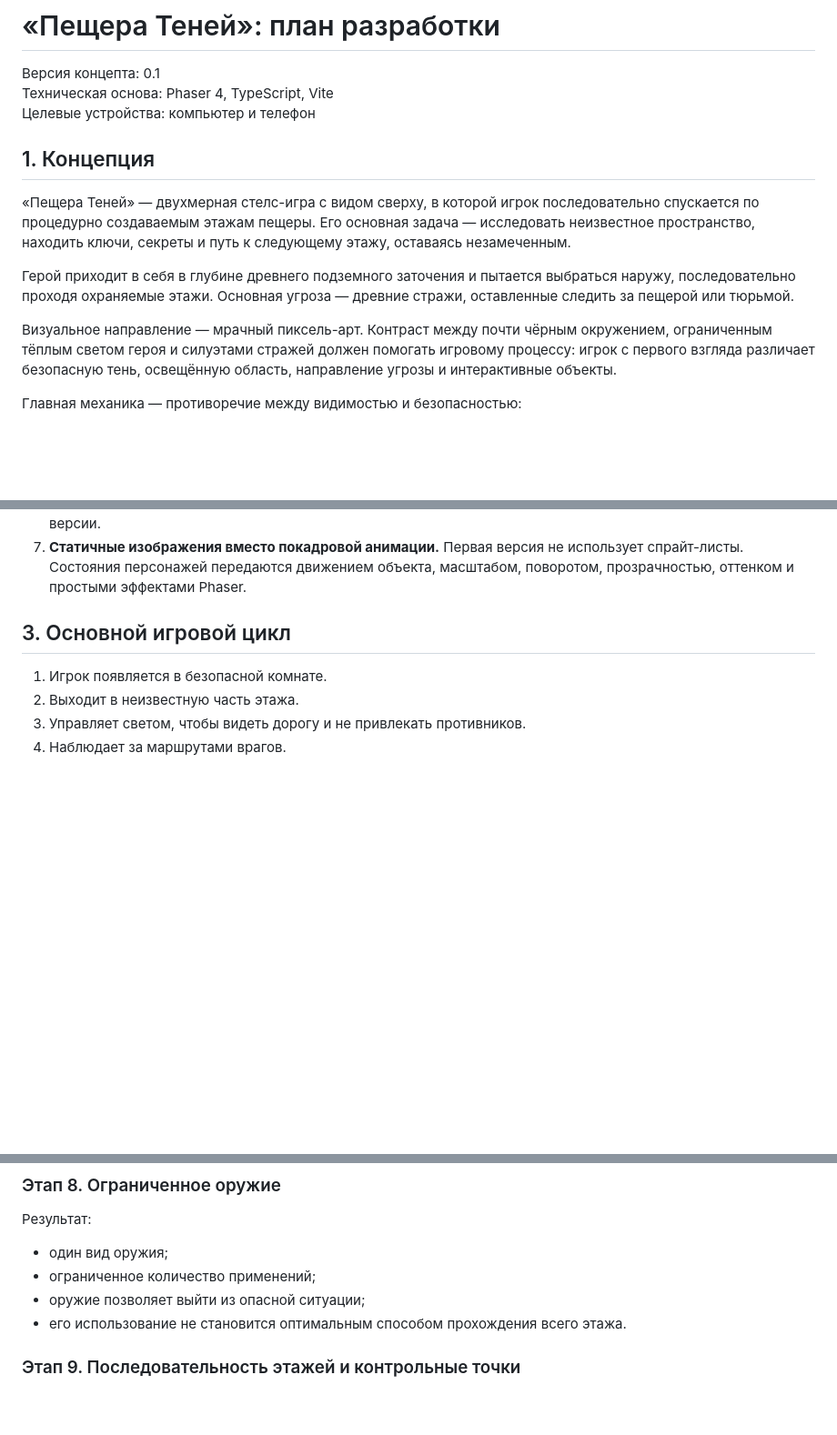
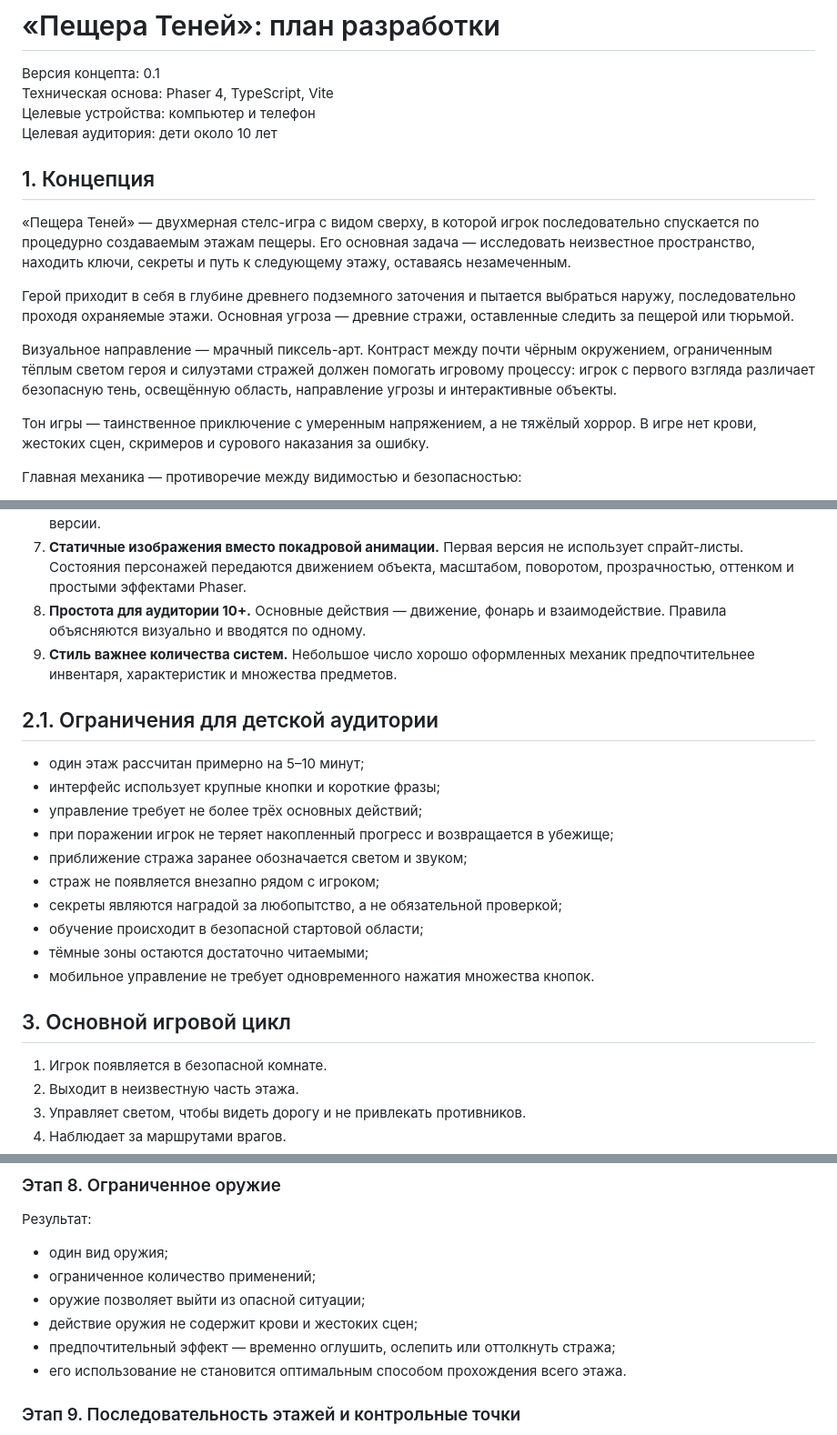
Before and after one commit to andrewsem2027-cyber/cave-of-shadows, a Markdown page: docs/development-plan.md, 3 parts joined by grey strips. Shown at 91% size. Drawn GitHub-style; blank space fills up the shorter version.

Commit message:
docs: обновить концепцию и масштаб игры

```diff
--- a/docs/development-plan.md
+++ b/docs/development-plan.md
@@ -3,6 +3,7 @@
 Версия концепта: 0.1
 Техническая основа: Phaser 4, TypeScript, Vite
 Целевые устройства: компьютер и телефон
+Целевая аудитория: дети около 10 лет
 
 ## 1. Концепция
 
@@ -19,6 +20,10 @@
 окружением, ограниченным тёплым светом героя и силуэтами стражей должен помогать
 игровому процессу: игрок с первого взгляда различает безопасную тень, освещённую
 область, направление угрозы и интерактивные объекты.
+
+Тон игры — таинственное приключение с умеренным напряжением, а не тяжёлый
+хоррор. В игре нет крови, жестоких сцен, скримеров и сурового наказания за
+ошибку.
 
 Главная механика — противоречие между видимостью и безопасностью:
 
@@ -44,6 +49,23 @@
 7. **Статичные изображения вместо покадровой анимации.** Первая версия не
    использует спрайт-листы. Состояния персонажей передаются движением объекта,
    масштабом, поворотом, прозрачностью, оттенком и простыми эффектами Phaser.
+8. **Простота для аудитории 10+.** Основные действия — движение, фонарь и
+   взаимодействие. Правила объясняются визуально и вводятся по одному.
+9. **Стиль важнее количества систем.** Небольшое число хорошо оформленных
+   механик предпочтительнее инвентаря, характеристик и множества предметов.
+
+## 2.1. Ограничения для детской аудитории
+
+- один этаж рассчитан примерно на 5–10 минут;
+- интерфейс использует крупные кнопки и короткие фразы;
+- управление требует не более трёх основных действий;
+- при поражении игрок не теряет накопленный прогресс и возвращается в убежище;
+- приближение стража заранее обозначается светом и звуком;
+- страж не появляется внезапно рядом с игроком;
+- секреты являются наградой за любопытство, а не обязательной проверкой;
+- обучение происходит в безопасной стартовой области;
+- тёмные зоны остаются достаточно читаемыми;
+- мобильное управление не требует одновременного нажатия множества кнопок.
 
 ## 3. Основной игровой цикл
 
@@ -260,6 +282,8 @@
 - один вид оружия;
 - ограниченное количество применений;
 - оружие позволяет выйти из опасной ситуации;
+- действие оружия не содержит крови и жестоких сцен;
+- предпочтительный эффект — временно оглушить, ослепить или оттолкнуть стража;
 - его использование не становится оптимальным способом прохождения всего этажа.
 
 ### Этап 9. Последовательность этажей и контрольные точки
```
